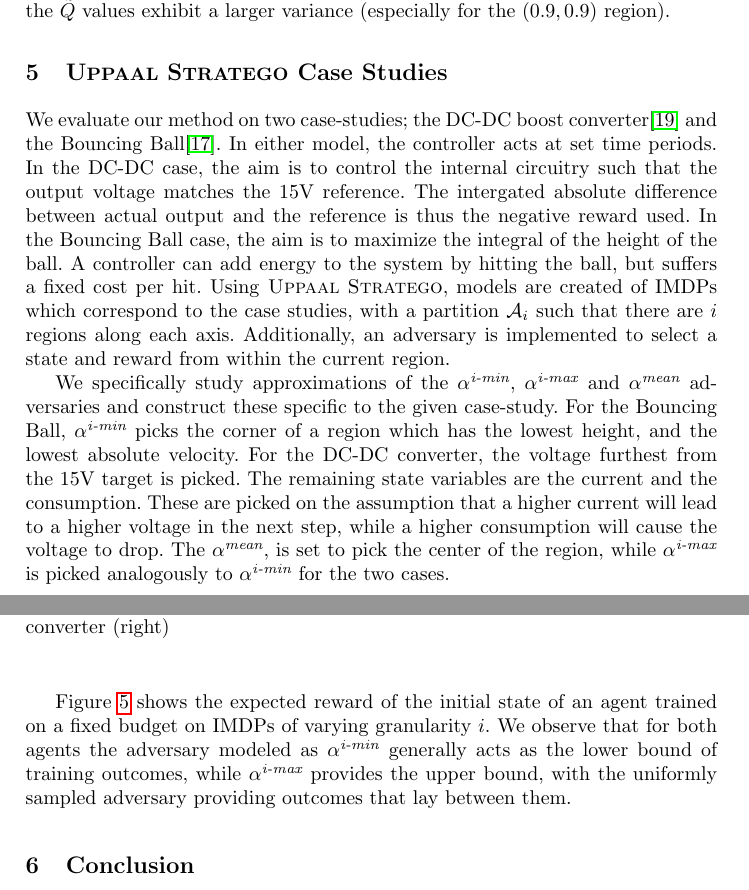
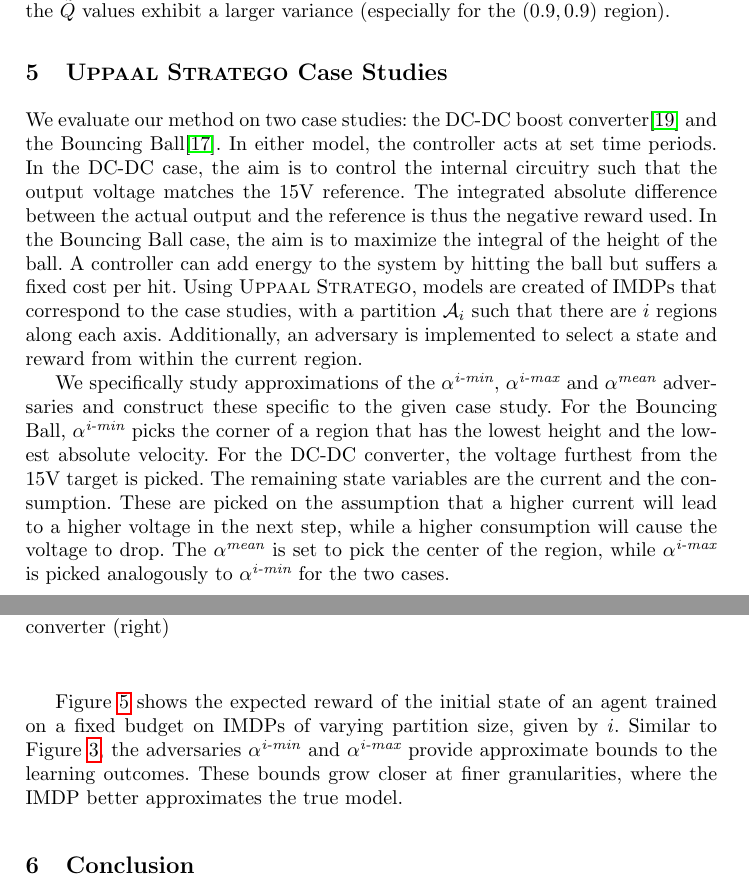
Before and after one commit to AsgerHB/PartitioningTrick, a LaTeX paper (QEST23/qest23.tex): two parts of pages 13 and 14 of 18, joined at a grey line, cut so that both start at the same text. Compiled offline with pdfLaTeX.

Commit message:
Update to my experiments' conclusion (+2 corrections)

```diff
--- a/QEST23/qest23.tex
+++ b/QEST23/qest23.tex
@@ -806,35 +806,37 @@ for the $(0.9,0.9)$ region).
 
 
 \section{U{\small{PPAAL}} S{\small{TRATEGO}} Case Studies}
-We evaluate our method on two case-studies; the DC-DC boost converter\cite{dcdcconverter}
+We evaluate our method on two case studies: the DC-DC boost converter\cite{dcdcconverter}
 and the Bouncing Ball\cite{playball}.
 In either model, the controller acts at set time periods.
 In the DC-DC case, the aim is to control the internal circuitry such that the output voltage matches the 15V reference.
-The intergated absolute difference between actual output and the reference is thus the negative reward used.
+The integrated absolute difference between the actual output and the reference is thus the negative reward used.
 %The former is a model of a simple circuit to boost an input of 10V DC, under fluctuating consumption.
-%A switch in the circuit must be toggled by a controller, to regulate the output voltage with the aim of keeping it close to the target (15V).
+%A switch in the circuit must be toggled by a controller to regulate the output voltage with the aim of keeping it close to the target (15V).
 % Is integrated the right word to use here? It is the sum each time-step.
 %
 In the Bouncing Ball case, the aim is to maximize the integral of the height of the ball.
-%The latter models a ball which preserves a varying amount of energy when it impacts with the ground.
-A controller can add energy to the system by hitting the ball, but suffers a fixed cost per hit.
+%The latter models a ball that preserves a varying amount of energy when it impacts with the ground.
+A controller can add energy to the system by hitting the ball but suffers a fixed cost per hit.
 % Here too
 %The integrated height of the ball is used as the reward signal, while abstaining from hitting the ball
 %yields additional reward.
-%The both systems are expressed as IMDPs in the specification language of \uppaalstratego,
-Using \uppaalstratego, models are created of IMDPs which correspond to the case studies,
-with a partition $\partition_i$ such that there are $i$ regions along each axis.
+%Both systems are expressed as IMDPs in the specification language of \uppaalstratego.
+Using \uppaalstratego, models are created of IMDPs that correspond to the case studies,
+with a partition $\partition_i$ such that there are $i$ regions along each axis. % TODO: Update the experiment so this is no longer the case
 %A strategy is learned using the region indices as reward signals.
-Additionally, an  adversary is implemented to select a state and reward from within the current region.
+Additionally, an adversary is implemented to select a state and reward from within the current region.
 
-We specifically study approximations of the $\alphaimin$, $\alphaimax$ and $\alphamean$ adversaries and construct these specific to the given case-study.
+We specifically study approximations of the $\alphaimin$, $\alphaimax$ and $\alphamean$ adversaries and
+construct these specific to the given case study.
 For the Bouncing Ball, $\alphaimin$ picks the corner of a region
-which has the lowest height, and the lowest absolute velocity.
+that has the lowest height and the lowest absolute velocity.
 For the DC-DC converter, the voltage furthest from the 15V target is picked.
 The remaining state variables are the current and the consumption.
 These are picked on the assumption that a higher current will lead to a higher voltage in the next step,
 while a higher consumption will cause the voltage to drop.
-The $\alphamean$, is set to pick the center of the region, while $\alphaimax$ is picked analogously to $\alphaimin$ for the two cases.
+The $\alphamean$ is set to pick the center of the region, while $\alphaimax$ is picked analogously to $\alphaimin$
+for the two cases.
 
 \begin{figure}[t]
 \begin{minipage}{0.45\linewidth}
@@ -848,10 +850,10 @@ The $\alphamean$, is set to pick the center of the region, while $\alphaimax$ is
 \end{figure}
 
 Figure~\ref{fig:casestudies} shows the expected reward of the initial state of an agent trained on a fixed budget
-on IMDPs of varying granularity $i$.
-We observe that for both agents the adversary modeled as $\alphaimin$ generally acts as
-the lower bound of training outcomes, while $\alphaimax$ provides the upper bound,
-with the uniformly sampled adversary providing outcomes that lay between them.
+on IMDPs of varying partition size, given by $i$.
+Similar to Figure~\ref{fig:minmax2d}, the adversaries $\alphaimin$ and $\alphaimax$ provide
+approximate bounds to the learning outcomes.
+These bounds grow closer at finer granularities, where the IMDP better approximates the true model.
 
 
 
```
Also changed, not shown: QEST23/Figures/BB.png, QEST23/Figures/DC.png, QEST23/qest23.tex (4 more changed lines), 1 other file. Lines whose indentation alone changed are shown as unchanged.
